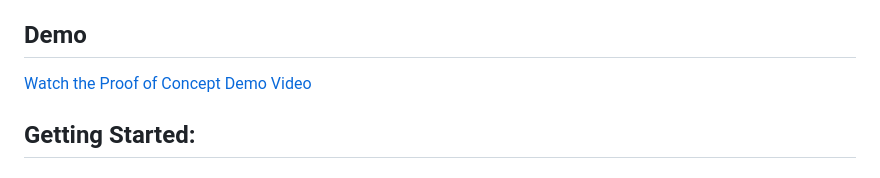
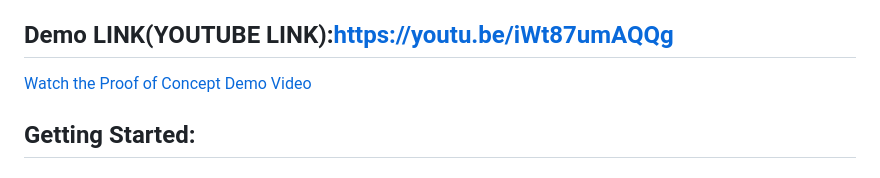
Before and after one commit to Aswintherockers/PersonalizedProductRecommendationSystem, a Markdown page: README.md, the part around the change. GitHub-like rendering.

```diff
--- a/README.md
+++ b/README.md
@@ -35,8 +35,7 @@ Feedback Loop:
 Admin Dashboard:
   - Allows users to provide feedback on recommendations, improving the accuracy of future suggestions.
   - Includes an admin dashboard for monitoring system performance, user engagement, and fine-tuning recommendation strategies.
-## Demo
-
+## Demo LINK(YOUTUBE LINK):https://youtu.be/iWt87umAQQg
 [Watch the Proof of Concept Demo Video](https://youtu.be/iWt87umAQQg)
 ## Getting Started:
 ## Prerequisites:
```
